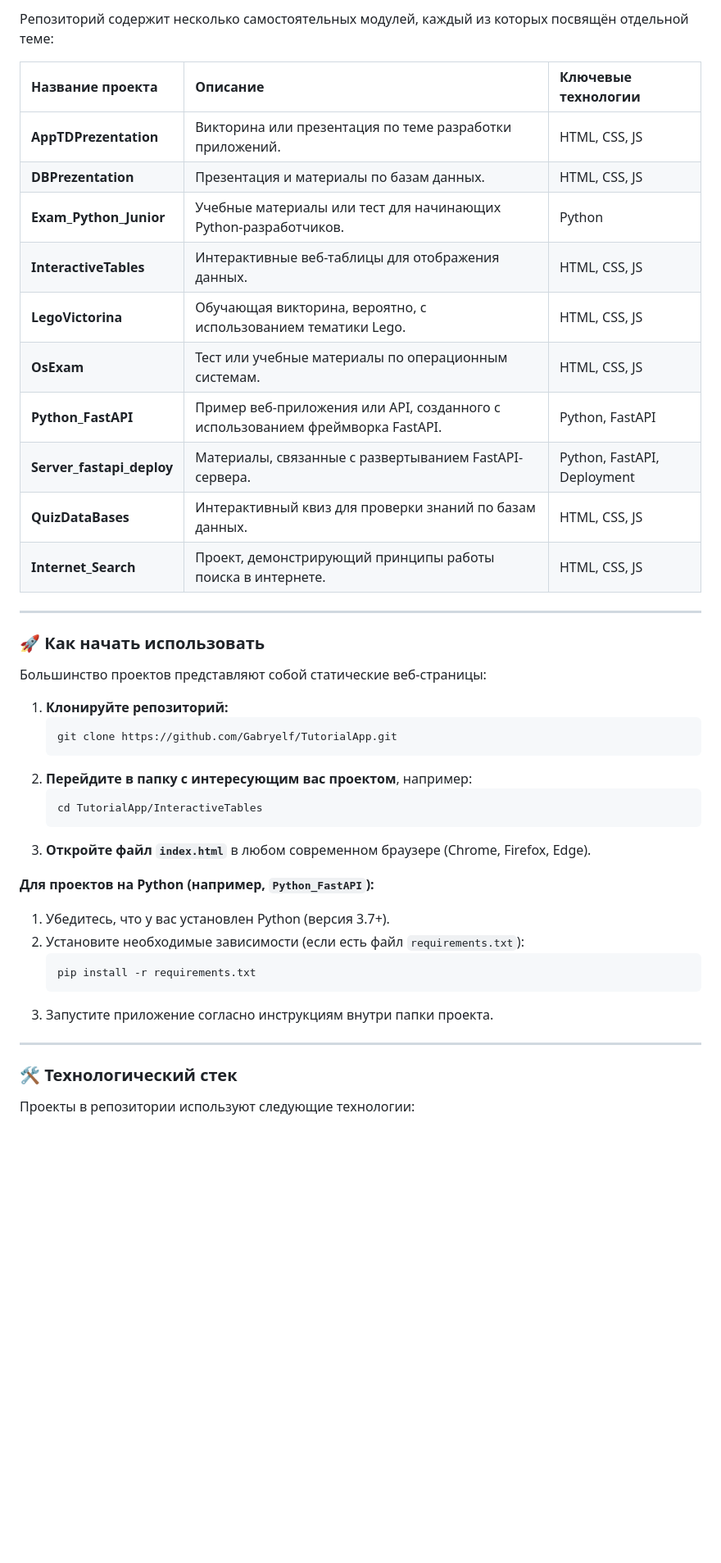
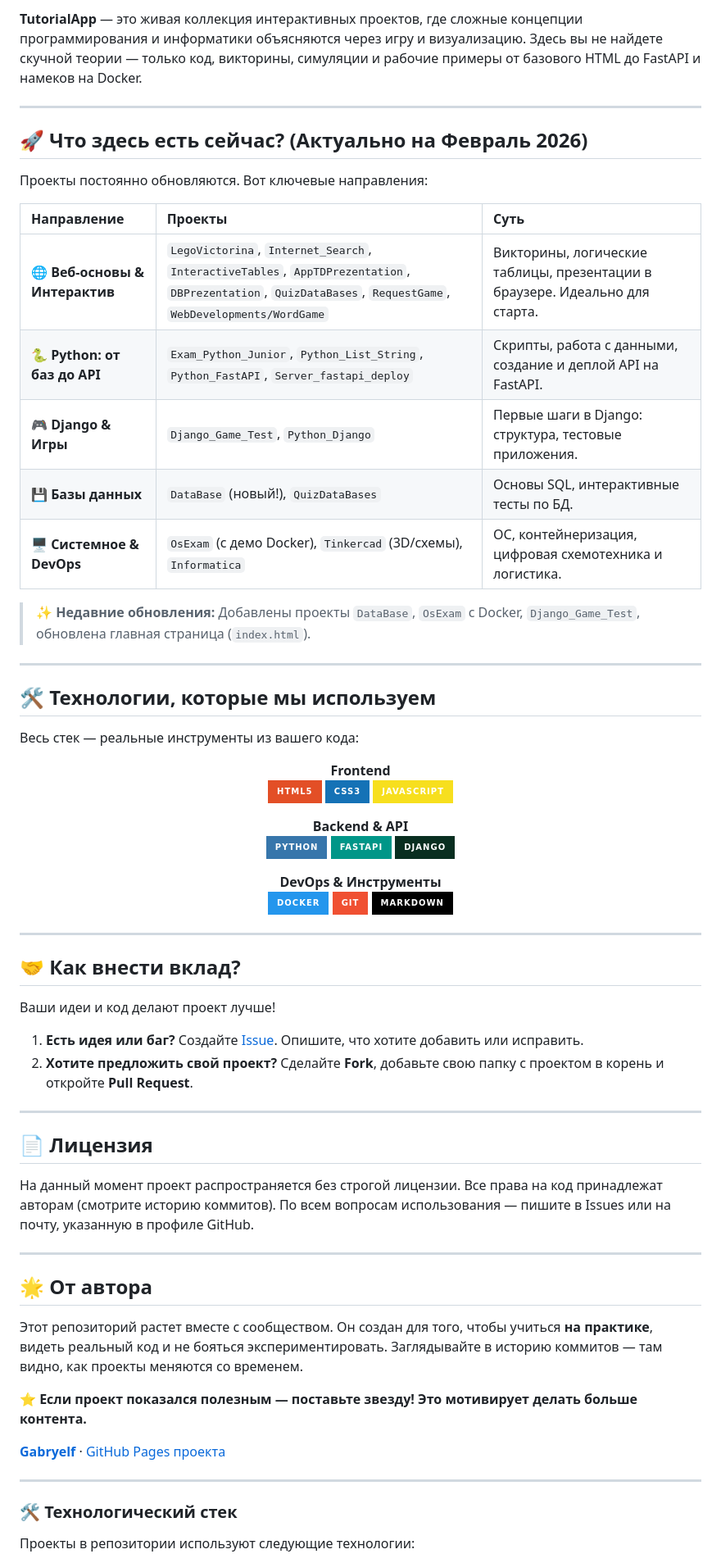
Before and after one commit to Gabryelf/TutorialApp, a Markdown page: README.md, the part around one of its changes. Shown at 82% size. Drawn GitHub-style; badges without logos; blank space fills up the shorter version.

Commit message:
🌟 Update README.md
обновление документации 10.02.2026

````diff
--- a/README.md
+++ b/README.md
@@ -12,44 +12,68 @@
 
-Репозиторий содержит несколько самостоятельных модулей, каждый из которых посвящён отдельной теме:
-
-| Название проекта | Описание | Ключевые технологии |
-| :--- | :--- | :--- |
-| **AppTDPrezentation** | Викторина или презентация по теме разработки приложений. | HTML, CSS, JS |
-| **DBPrezentation** | Презентация и материалы по базам данных. | HTML, CSS, JS |
-| **Exam_Python_Junior** | Учебные материалы или тест для начинающих Python-разработчиков. | Python |
-| **InteractiveTables** | Интерактивные веб-таблицы для отображения данных. | HTML, CSS, JS |
-| **LegoVictorina** | Обучающая викторина, вероятно, с использованием тематики Lego. | HTML, CSS, JS |
-| **OsExam** | Тест или учебные материалы по операционным системам. | HTML, CSS, JS |
-| **Python_FastAPI** | Пример веб-приложения или API, созданного с использованием фреймворка FastAPI. | Python, FastAPI |
-| **Server_fastapi_deploy** | Материалы, связанные с развертыванием FastAPI-сервера. | Python, FastAPI, Deployment |
-| **QuizDataBases** | Интерактивный квиз для проверки знаний по базам данных. | HTML, CSS, JS |
-| **Internet_Search** | Проект, демонстрирующий принципы работы поиска в интернете. | HTML, CSS, JS |
+**TutorialApp** — это живая коллекция интерактивных проектов, где сложные концепции программирования и информатики объясняются через игру и визуализацию. Здесь вы не найдете скучной теории — только код, викторины, симуляции и рабочие примеры от базового HTML до FastAPI и намеков на Docker.
 
 ---
 
-### 🚀 **Как начать использовать**
+## 🚀 **Что здесь есть сейчас?** (Актуально на Февраль 2026)
+Проекты постоянно обновляются. Вот ключевые направления:
 
-Большинство проектов представляют собой статические веб-страницы:
+| Направление | Проекты | Суть |
+| :--- | :--- | :--- |
+| **🌐 Веб-основы & Интерактив** | `LegoVictorina`, `Internet_Search`, `InteractiveTables`, `AppTDPrezentation`, `DBPrezentation`, `QuizDataBases`, `RequestGame`, `WebDevelopments/WordGame` | Викторины, логические таблицы, презентации в браузере. Идеально для старта. |
+| **🐍 Python: от баз до API** | `Exam_Python_Junior`, `Python_List_String`, `Python_FastAPI`, `Server_fastapi_deploy` | Скрипты, работа с данными, создание и деплой API на FastAPI. |
+| **🎮 Django & Игры** | `Django_Game_Test`, `Python_Django` | Первые шаги в Django: структура, тестовые приложения. |
+| **💾 Базы данных** | `DataBase` (новый!), `QuizDataBases` | Основы SQL, интерактивные тесты по БД. |
+| **🖥️ Системное & DevOps** | `OsExam` (с демо Docker), `Tinkercad` (3D/схемы), `Informatica` | ОС, контейнеризация, цифровая схемотехника и логистика. |
 
-1.  **Клонируйте репозиторий:**
-    ```bash
-    git clone https://github.com/Gabryelf/TutorialApp.git
-    ```
-2.  **Перейдите в папку с интересующим вас проектом**, например:
-    ```bash
-    cd TutorialApp/InteractiveTables
-    ```
-3.  **Откройте файл `index.html`** в любом современном браузере (Chrome, Firefox, Edge).
-
-**Для проектов на Python (например, `Python_FastAPI`):**
-1. Убедитесь, что у вас установлен Python (версия 3.7+).
-2. Установите необходимые зависимости (если есть файл `requirements.txt`):
-    ```bash
-    pip install -r requirements.txt
-    ```
-3. Запустите приложение согласно инструкциям внутри папки проекта.
+> ✨ **Недавние обновления:** Добавлены проекты `DataBase`, `OsExam` с Docker, `Django_Game_Test`, обновлена главная страница (`index.html`).
 
 ---
+
+## 🛠️ **Технологии, которые мы используем**
+Весь стек — реальные инструменты из вашего кода:
+
+<div align="center">
+
+**Frontend**<br>
+![HTML5](https://img.shields.io/badge/HTML5-E34F26?style=for-the-badge&logo=html5&logoColor=white)
+![CSS3](https://img.shields.io/badge/CSS3-1572B6?style=for-the-badge&logo=css3&logoColor=white)
+![JavaScript](https://img.shields.io/badge/JavaScript-F7DF1E?style=for-the-badge&logo=javascript&logoColor=black)
+
+**Backend & API**<br>
+![Python](https://img.shields.io/badge/Python-3776AB?style=for-the-badge&logo=python&logoColor=white)
+![FastAPI](https://img.shields.io/badge/FastAPI-009688?style=for-the-badge&logo=fastapi&logoColor=white)
+![Django](https://img.shields.io/badge/Django-092E20?style=for-the-badge&logo=django&logoColor=white)
+
+**DevOps & Инструменты**<br>
+![Docker](https://img.shields.io/badge/Docker-2496ED?style=for-the-badge&logo=docker&logoColor=white)
+![Git](https://img.shields.io/badge/Git-F05032?style=for-the-badge&logo=git&logoColor=white)
+![Markdown](https://img.shields.io/badge/Markdown-000000?style=for-the-badge&logo=markdown&logoColor=white)
+
+</div>
+
+---
+
+## 🤝 **Как внести вклад?**
+Ваши идеи и код делают проект лучше!
+
+1.  **Есть идея или баг?** Создайте [Issue](https://github.com/Gabryelf/TutorialApp/issues/new). Опишите, что хотите добавить или исправить.
+2.  **Хотите предложить свой проект?** Сделайте **Fork**, добавьте свою папку с проектом в корень и откройте **Pull Request**.
+
+---
+
+## 📄 **Лицензия**
+На данный момент проект распространяется без строгой лицензии. Все права на код принадлежат авторам (смотрите историю коммитов). По всем вопросам использования — пишите в Issues или на почту, указанную в профиле GitHub.
+
+---
+
+## 🌟 **От автора**
+Этот репозиторий растет вместе с сообществом. Он создан для того, чтобы учиться **на практике**, видеть реальный код и не бояться экспериментировать. Заглядывайте в историю коммитов — там видно, как проекты меняются со временем.
+
+**⭐ Если проект показался полезным — поставьте звезду! Это мотивирует делать больше контента.**
+
+**[Gabryelf](https://github.com/Gabryelf)** · [GitHub Pages проекта](https://gabryelf.github.io/TutorialApp/)
+
+***
 
 ### 🛠 **Технологический стек**
 
````
Also changed, not shown: other parts of README.md (+6 -20 lines).
